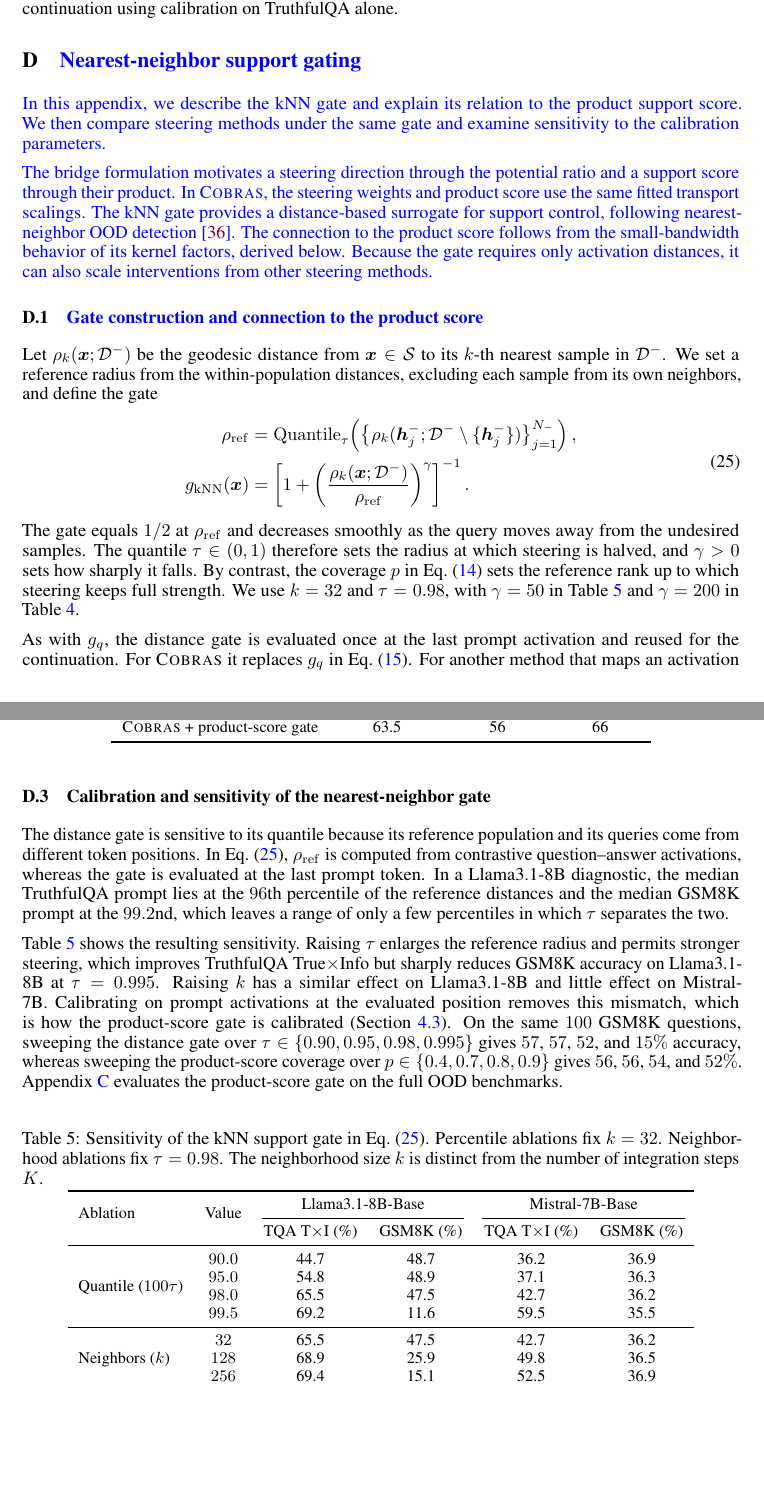
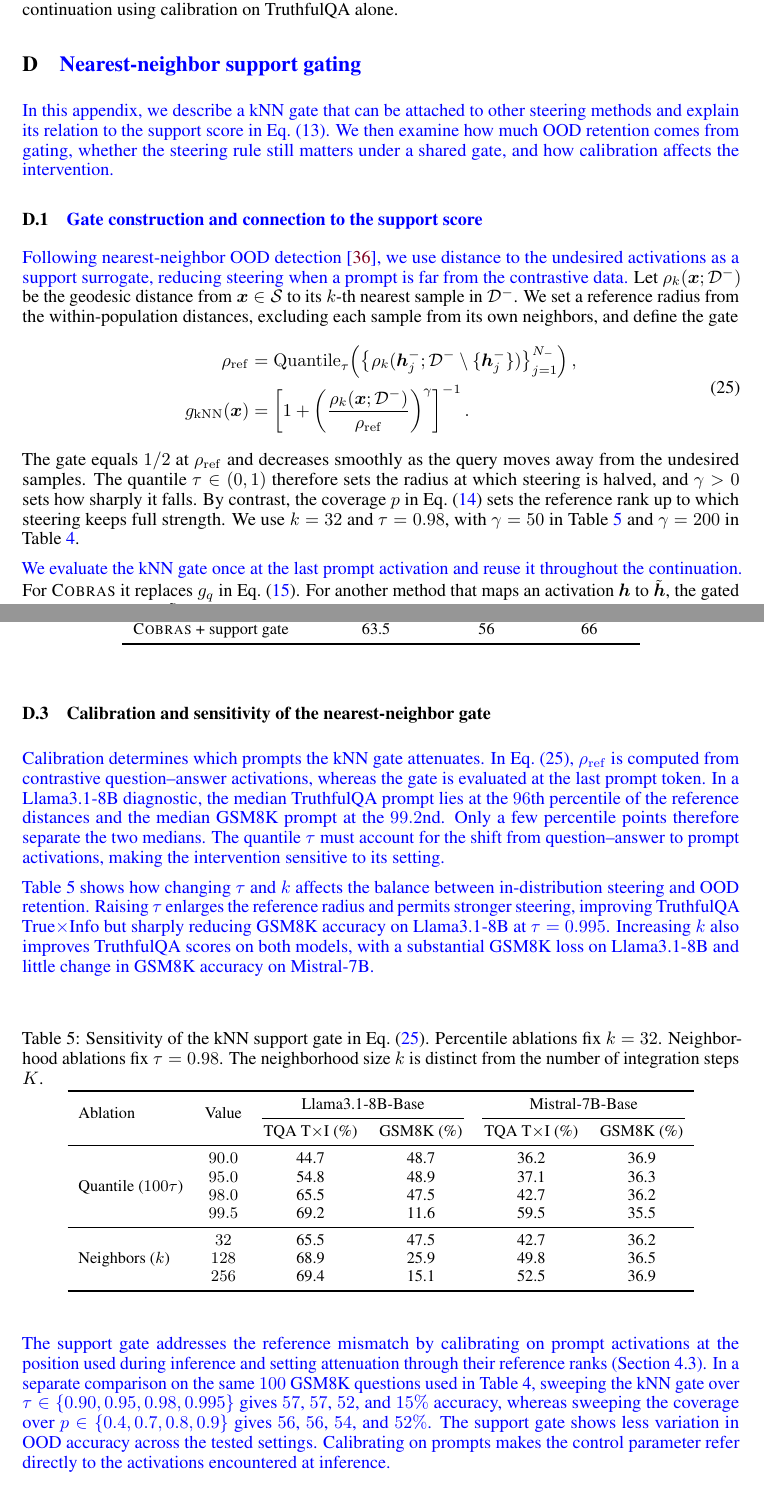
Before and after one commit to arshandalili/COBRAS_arxiv, a LaTeX paper (neurips_main.tex, which reads appendix.tex): two parts of pages 20 and 22 of 39, joined at a grey line, cut so that both start at the same text, the shorter picture padded with empty space. Compiled offline with pdfLaTeX.

Commit message:
Enhance the appendix by providing a detailed explanation of the kNN gate's construction and its relationship to the support score. Clarify the evaluation process of the kNN gate across various steering methods and its impact on OOD performance. Update the abstract to highlight the fitted transport solution's role in providing query-adaptive steering directions and support control for OOD inputs.

```diff
--- a/appendix.tex
+++ b/appendix.tex
@@ -248,14 +248,12 @@ The gate values show the practical effect of the score separation. At $p=0.7$, t
 \section{\textcolor{blue}{Nearest-neighbor support gating}}
 \label{apx:knn}
 
-\textcolor{blue}{In this appendix, we describe the kNN gate and explain its relation to the product support score. We then compare steering methods under the same gate and examine sensitivity to the calibration parameters.}
+\textcolor{blue}{In this appendix, we describe a kNN gate that can be attached to other steering methods and explain its relation to the support score in Eq.~\eqref{eq:support-score}. We then examine how much OOD retention comes from gating, whether the steering rule still matters under a shared gate, and how calibration affects the intervention.}
 
-\textcolor{blue}{The bridge formulation motivates a steering direction through the potential ratio and a support score through their product. In \Cobras, the steering weights and product score use the same fitted transport scalings. The kNN gate provides a distance-based surrogate for support control, following nearest-neighbor OOD detection~\citep{sun2022out}. The connection to the product score follows from the small-bandwidth behavior of its kernel factors, derived below. Because the gate requires only activation distances, it can also scale interventions from other steering methods.}
-
-\subsection{\textcolor{blue}{Gate construction and connection to the product score}}
+\subsection{\textcolor{blue}{Gate construction and connection to the support score}}
 \label{apx:knn-gate}
 
-Let $\rho_k(\boldsymbol{x};\mathcal{D}^-)$ be the geodesic distance from $\boldsymbol{x}\in\Sph$ to its $k$-th nearest sample in $\mathcal{D}^-$. We set a reference radius from the within-population distances, excluding each sample from its own neighbors, and define the gate
+\textcolor{blue}{Following nearest-neighbor OOD detection~\citep{sun2022out}, we use distance to the undesired activations as a support surrogate, reducing steering when a prompt is far from the contrastive data.} Let $\rho_k(\boldsymbol{x};\mathcal{D}^-)$ be the geodesic distance from $\boldsymbol{x}\in\Sph$ to its $k$-th nearest sample in $\mathcal{D}^-$. We set a reference radius from the within-population distances, excluding each sample from its own neighbors, and define the gate
 \begin{equation}
 \begin{aligned}
 \rho_{\mathrm{ref}}
@@ -269,7 +267,7 @@ g_{\mathrm{kNN}}(\boldsymbol{x})
 \end{equation}
 The gate equals $1/2$ at $\rho_{\mathrm{ref}}$ and decreases smoothly as the query moves away from the undesired samples. The quantile $\tau\in(0,1)$ therefore sets the radius at which steering is halved, and $\gamma>0$ sets how sharply it falls. By contrast, the coverage $p$ in Eq.~\eqref{eq:gate} sets the reference rank up to which steering keeps full strength. We use $k=32$ and $\tau=0.98$, with $\gamma=50$ in Table~\ref{tab:abstain-results} and $\gamma=200$ in Table~\ref{tab:knn-external}.
 
-As with $g_q$, the distance gate is evaluated once at the last prompt activation and reused for the continuation. For \Cobras it replaces $g_q$ in Eq.~\eqref{eq:step}. For another method that maps an activation $\boldsymbol{h}$ to $\tilde{\boldsymbol{h}}$, the gated output is $\boldsymbol{h}+g_{\mathrm{kNN}}\,(\tilde{\boldsymbol{h}}-\boldsymbol{h})$, so the gate scales each method's own displacement. \textcolor{blue}{Algorithm~\ref{alg:knn-external} summarizes how the gate is attached to another steering method.}
+\textcolor{blue}{We evaluate the kNN gate once at the last prompt activation and reuse it throughout the continuation.} For \Cobras it replaces $g_q$ in Eq.~\eqref{eq:step}. For another method that maps an activation $\boldsymbol{h}$ to $\tilde{\boldsymbol{h}}$, the gated output is $\boldsymbol{h}+g_{\mathrm{kNN}}\,(\tilde{\boldsymbol{h}}-\boldsymbol{h})$, so the gate scales each method's own displacement. \textcolor{blue}{The external module therefore applies support control without changing how the underlying method computes its update. Algorithm~\ref{alg:knn-external} summarizes the procedure.}
 
 \begin{algorithm}[t]
 \caption{\textcolor{blue}{Applying the kNN gate to a steering method}}
@@ -292,5 +290,5 @@ As with $g_q$, the distance gate is evaluated once at the last prompt activation
 \endgroup
 \end{algorithm}
 
-\paragraph{Connection to the product score.}
+\paragraph{\textcolor{blue}{Connection to the support score.}}
 \label{apx:knn-connection}
@@ -338,7 +336,7 @@ SphericalSteer + distance gate & 61.7 & 54 & 66 \\
 \midrule
 \Cobras, no gate & 66.5 & 0 & 48 \\
-\Cobras + distance gate & 63.7 & 52 & 66 \\
-\Cobras + product-score gate & 63.5 & 56 & 66 \\
+\Cobras + kNN gate & 63.7 & 52 & 66 \\
+\Cobras + support gate & 63.5 & 56 & 66 \\
 \bottomrule
 \end{tabular}
 \end{table}
@@ -350,8 +349,8 @@ SphericalSteer + distance gate & 61.7 & 54 & 66 \\
 \subsection{Calibration and sensitivity of the nearest-neighbor gate}
 \label{apx:knn-calibration}
-The distance gate is sensitive to its quantile because its reference population and its queries come from different token positions. In Eq.~\eqref{eq:knn-gate}, $\rho_{\mathrm{ref}}$ is computed from contrastive question--answer activations, whereas the gate is evaluated at the last prompt token. In a Llama3.1-8B diagnostic, the median TruthfulQA prompt lies at the $96$th percentile of the reference distances and the median GSM8K prompt at the $99.2$nd, which leaves a range of only a few percentiles in which $\tau$ separates the two.
+\textcolor{blue}{Calibration determines which prompts the kNN gate attenuates. In Eq.~\eqref{eq:knn-gate}, $\rho_{\mathrm{ref}}$ is computed from contrastive question--answer activations, whereas the gate is evaluated at the last prompt token. In a Llama3.1-8B diagnostic, the median TruthfulQA prompt lies at the $96$th percentile of the reference distances and the median GSM8K prompt at the $99.2$nd. Only a few percentile points therefore separate the two medians. The quantile $\tau$ must account for the shift from question--answer to prompt activations, making the intervention sensitive to its setting.}
 
-Table~\ref{tab:abstain-results} shows the resulting sensitivity. Raising $\tau$ enlarges the reference radius and permits stronger steering, which improves TruthfulQA True$\times$Info but sharply reduces GSM8K accuracy on Llama3.1-8B at $\tau=0.995$. Raising $k$ has a similar effect on Llama3.1-8B and little effect on Mistral-7B. Calibrating on prompt activations at the evaluated position removes this mismatch, which is how the product-score gate is calibrated (Section~\ref{subsec:strength}). On the same $100$ GSM8K questions, sweeping the distance gate over $\tau\in\{0.90,0.95,0.98,0.995\}$ gives $57$, $57$, $52$, and $15\%$ accuracy, whereas sweeping the product-score coverage over $p\in\{0.4,0.7,0.8,0.9\}$ gives $56$, $56$, $54$, and $52\%$. Appendix~\ref{apx:ood-gate} evaluates the product-score gate on the full OOD benchmarks.
+\textcolor{blue}{Table~\ref{tab:abstain-results} shows how changing $\tau$ and $k$ affects the balance between in-distribution steering and OOD retention. Raising $\tau$ enlarges the reference radius and permits stronger steering, improving TruthfulQA True$\times$Info but sharply reducing GSM8K accuracy on Llama3.1-8B at $\tau=0.995$. Increasing $k$ also improves TruthfulQA scores on both models, with a substantial GSM8K loss on Llama3.1-8B and little change in GSM8K accuracy on Mistral-7B.}
 
 \begin{table}[ht]
 \centering
@@ -378,6 +377,8 @@ Table~\ref{tab:abstain-results} shows the resulting sensitivity. Raising $\tau$
 \bottomrule
 \end{tabular}
 \end{table}
+
+\textcolor{blue}{The support gate addresses the reference mismatch by calibrating on prompt activations at the position used during inference and setting attenuation through their reference ranks (Section~\ref{subsec:strength}). In a separate comparison on the same $100$ GSM8K questions used in Table~\ref{tab:knn-external}, sweeping the kNN gate over $\tau\in\{0.90,0.95,0.98,0.995\}$ gives $57$, $57$, $52$, and $15\%$ accuracy, whereas sweeping the coverage over $p\in\{0.4,0.7,0.8,0.9\}$ gives $56$, $56$, $54$, and $52\%$. The support gate shows less variation in OOD accuracy across the tested settings. Calibrating on prompts makes the control parameter refer directly to the activations encountered at inference.}
 
 \FloatBarrier
 \section{Experimental Details}
```
Also changed, not shown: neurips_main.tex (+1 -1 lines), appendix.tex (21 more changed lines).
